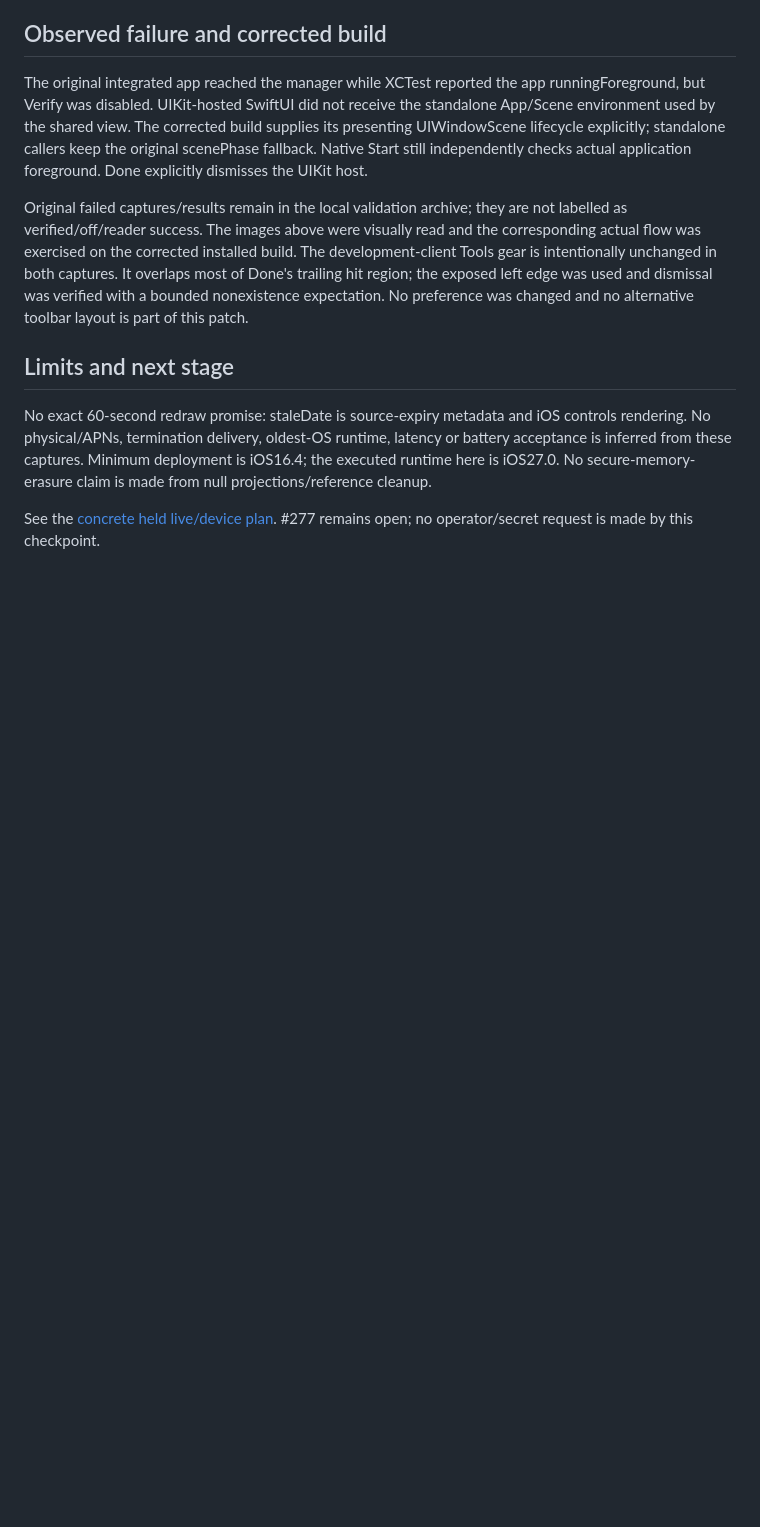
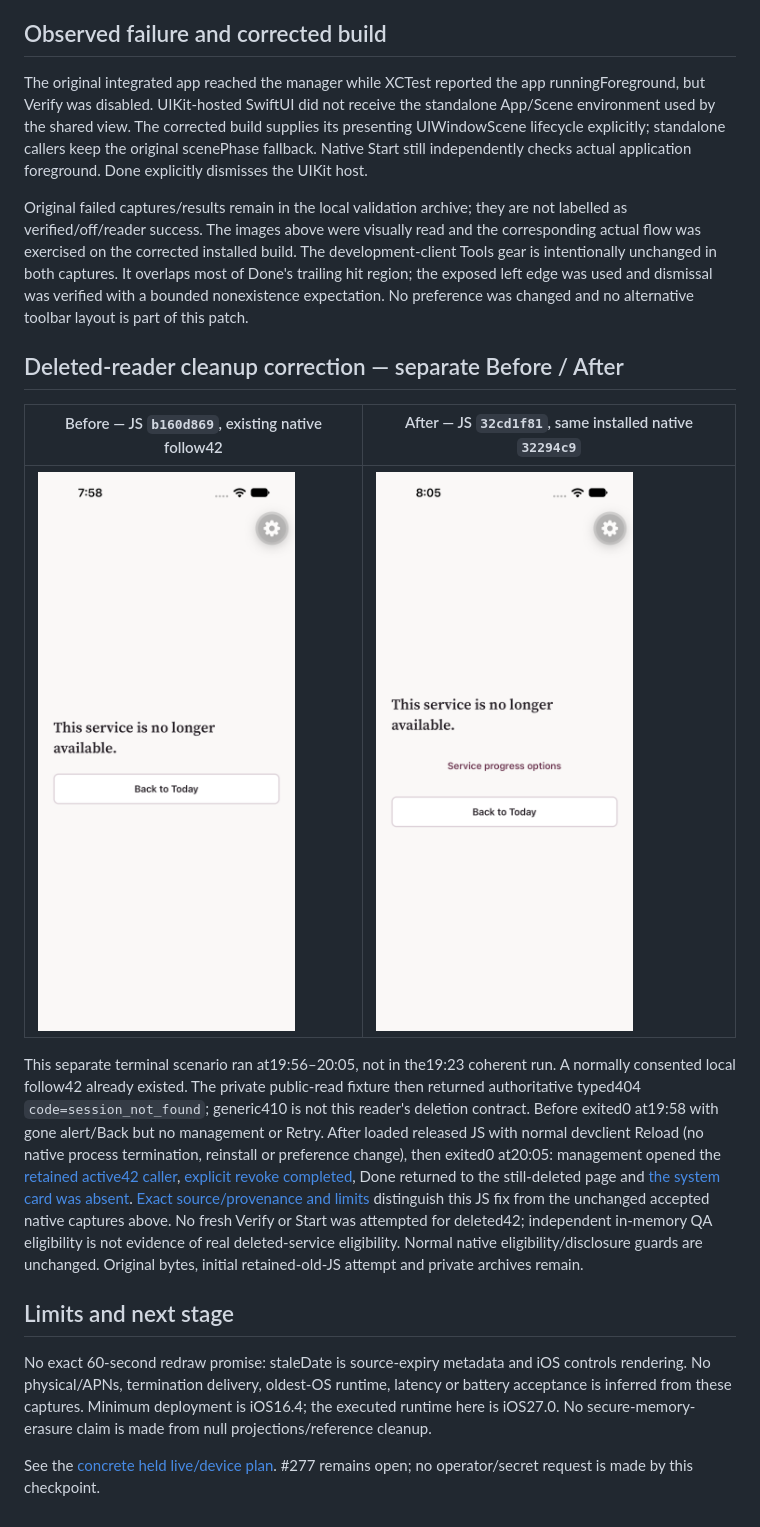
Before and after one commit to mattash/Tarkman-Client, a Markdown page: docs/service-progress-app-evidence/README.md, the part around one of its changes. GitHub-like rendering; pictures changed too: docs/service-progress-app-evidence/after-32cd-deleted-reader.png (added), docs/service-progress-app-evidence/before-b160-deleted-reader.png (added); blank space fills up the shorter version.

Commit message:
Clarify capture runs and record deleted-reader cleanup proof
Co-authored-by: Fr. Mesrop Ash <133799+mattash@users.noreply.github.com>

```diff
--- a/docs/service-progress-app-evidence/README.md
+++ b/docs/service-progress-app-evidence/README.md
@@ -74,6 +96,27 @@ It overlaps most of Done's trailing hit region; the exposed left edge was used a
 dismissal was verified with a bounded nonexistence expectation. No preference was
 changed and no alternative toolbar layout is part of this patch.
 
+## Deleted-reader cleanup correction — separate Before / After
+
+| Before — JS `b160d869`, existing native follow42 | After — JS `32cd1f81`, same installed native `32294c9` |
+| --- | --- |
+| ![Before deleted reader hides management](<before-b160-deleted-reader.png>) | ![After deleted reader retains explicit management](<after-32cd-deleted-reader.png>) |
+
+This separate terminal scenario ran at19:56–20:05, not in the19:23 coherent run.
+A normally consented local follow42 already existed. The private public-read fixture
+then returned authoritative typed404 `code=session_not_found`; generic410 is not
+this reader's deletion contract. Before exited0 at19:58 with gone alert/Back but no
+management or Retry. After loaded released JS with normal devclient Reload (no
+native process termination, reinstall or preference change), then exited0 at20:05:
+management opened the [retained active42 caller](<after-32cd-deleted-manager.png>),
+[explicit revoke completed](<after-32cd-deleted-revoked.png>), Done returned to the
+still-deleted page and [the system card was absent](<after-32cd-deleted-no-activity.png>).
+[Exact source/provenance and limits](<terminal-metadata.json>) distinguish this JS
+fix from the unchanged accepted native captures above. No fresh Verify or Start was
+attempted for deleted42; independent in-memory QA eligibility is not evidence of
+real deleted-service eligibility. Normal native eligibility/disclosure guards are
+unchanged. Original bytes, initial retained-old-JS attempt and private archives remain.
+
 ## Limits and next stage
 
 No exact 60-second redraw promise: staleDate is source-expiry metadata and iOS
```
Also changed, not shown: other parts of docs/service-progress-app-evidence/README.md (+22 -0 lines), docs/service-progress-app-evidence/after-32cd-deleted-manager.png (added), docs/service-progress-app-evidence/after-32cd-deleted-revoked.png (added), 5 other files.
